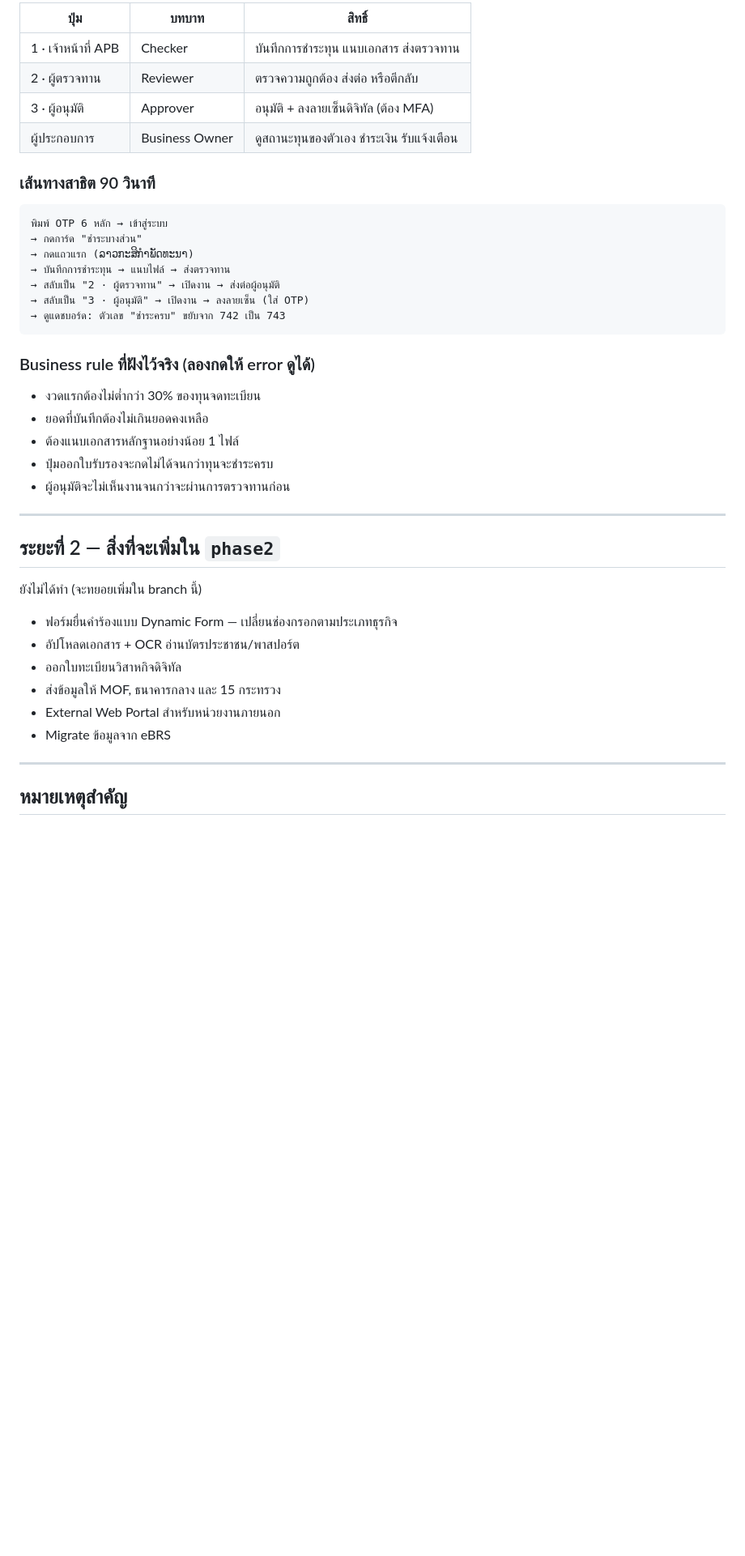
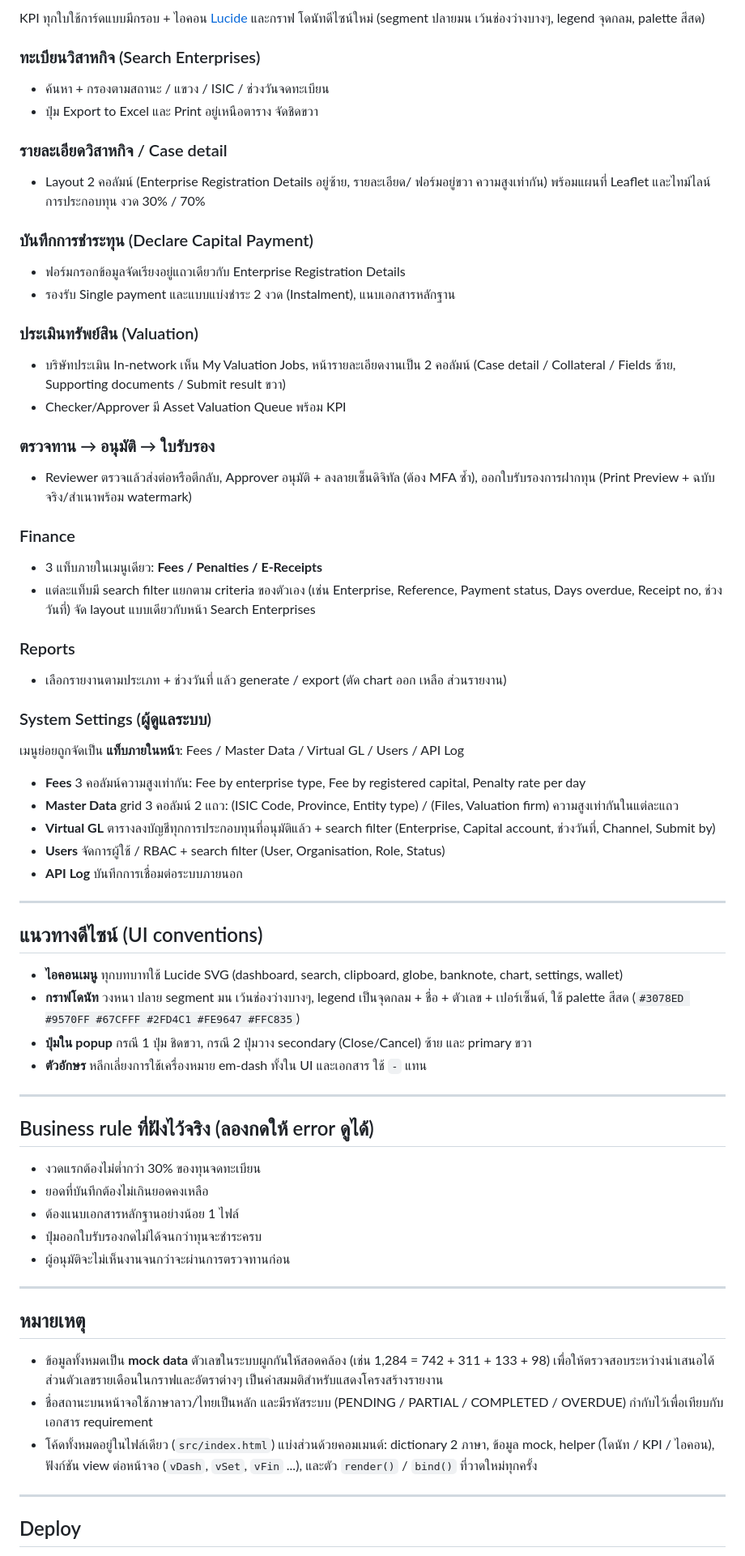
Before and after one commit to mpcndr/rcms-demo-app-v2, a Markdown page: README.md, the part around one of its changes. Shown at 81% size. GitHub-like rendering; blank space fills up the shorter version.

````diff
--- a/README.md
+++ b/README.md
@@ -60,45 +86,89 @@ Flow หลักที่เดินได้จริงตั้งแต่
 
-| ปุ่ม | บทบาท | สิทธิ์ |
-|---|---|---|
-| 1 · เจ้าหน้าที่ APB | Checker | บันทึกการชำระทุน แนบเอกสาร ส่งตรวจทาน |
-| 2 · ผู้ตรวจทาน | Reviewer | ตรวจความถูกต้อง ส่งต่อ หรือตีกลับ |
-| 3 · ผู้อนุมัติ | Approver | อนุมัติ + ลงลายเซ็นดิจิทัล (ต้อง MFA) |
-| ผู้ประกอบการ | Business Owner | ดูสถานะทุนของตัวเอง ชำระเงิน รับแจ้งเตือน |
+KPI ทุกใบใช้การ์ดแบบมีกรอบ + ไอคอน [Lucide](https://lucide.dev/icons/) และกราฟ
+โดนัทดีไซน์ใหม่ (segment ปลายมน เว้นช่องว่างบางๆ, legend จุดกลม, palette สีสด)
 
-### เส้นทางสาธิต 90 วินาที
+### ทะเบียนวิสาหกิจ (Search Enterprises)
+- ค้นหา + กรองตามสถานะ / แขวง / ISIC / ช่วงวันจดทะเบียน
+- ปุ่ม Export to Excel และ Print อยู่เหนือตาราง จัดชิดขวา
 
-```
-พิมพ์ OTP 6 หลัก → เข้าสู่ระบบ
-→ กดการ์ด "ชำระบางส่วน"
-→ กดแถวแรก (ລາວກະສິກຳພັດທະນາ)
-→ บันทึกการชำระทุน → แนบไฟล์ → ส่งตรวจทาน
-→ สลับเป็น "2 · ผู้ตรวจทาน" → เปิดงาน → ส่งต่อผู้อนุมัติ
-→ สลับเป็น "3 · ผู้อนุมัติ" → เปิดงาน → ลงลายเซ็น (ใส่ OTP)
-→ ดูแดชบอร์ด: ตัวเลข "ชำระครบ" ขยับจาก 742 เป็น 743
-```
+### รายละเอียดวิสาหกิจ / Case detail
+- Layout 2 คอลัมน์ (Enterprise Registration Details อยู่ซ้าย, รายละเอียด/
+  ฟอร์มอยู่ขวา ความสูงเท่ากัน) พร้อมแผนที่ Leaflet และไทม์ไลน์การประกอบทุน
+  งวด 30% / 70%
 
-### Business rule ที่ฝังไว้จริง (ลองกดให้ error ดูได้)
+### บันทึกการชำระทุน (Declare Capital Payment)
+- ฟอร์มกรอกข้อมูลจัดเรียงอยู่แถวเดียวกับ Enterprise Registration Details
+- รองรับ Single payment และแบบแบ่งชำระ 2 งวด (Instalment), แนบเอกสารหลักฐาน
+
+### ประเมินทรัพย์สิน (Valuation)
+- บริษัทประเมิน In-network เห็น My Valuation Jobs, หน้ารายละเอียดงานเป็น 2
+  คอลัมน์ (Case detail / Collateral / Fields ซ้าย, Supporting documents /
+  Submit result ขวา)
+- Checker/Approver มี Asset Valuation Queue พร้อม KPI
+
+### ตรวจทาน → อนุมัติ → ใบรับรอง
+- Reviewer ตรวจแล้วส่งต่อหรือตีกลับ, Approver อนุมัติ + ลงลายเซ็นดิจิทัล (ต้อง MFA
+  ซ้ำ), ออกใบรับรองการฝากทุน (Print Preview + ฉบับจริง/สำเนาพร้อม watermark)
+
+### Finance
+- 3 แท็บภายในเมนูเดียว: **Fees / Penalties / E-Receipts**
+- แต่ละแท็บมี search filter แยกตาม criteria ของตัวเอง (เช่น Enterprise,
+  Reference, Payment status, Days overdue, Receipt no, ช่วงวันที่) จัด layout
+  แบบเดียวกับหน้า Search Enterprises
+
+### Reports
+- เลือกรายงานตามประเภท + ช่วงวันที่ แล้ว generate / export (ตัด chart ออก เหลือ
+  ส่วนรายงาน)
+
+### System Settings (ผู้ดูแลระบบ)
+เมนูย่อยถูกจัดเป็น **แท็บภายในหน้า**: Fees / Master Data / Virtual GL / Users / API Log
+
+- **Fees** 3 คอลัมน์ความสูงเท่ากัน: Fee by enterprise type, Fee by registered
+  capital, Penalty rate per day
+- **Master Data** grid 3 คอลัมน์ 2 แถว: (ISIC Code, Province, Entity type) /
+  (Files, Valuation firm) ความสูงเท่ากันในแต่ละแถว
+- **Virtual GL** ตารางลงบัญชีทุกการประกอบทุนที่อนุมัติแล้ว + search filter
+  (Enterprise, Capital account, ช่วงวันที่, Channel, Submit by)
+- **Users** จัดการผู้ใช้ / RBAC + search filter (User, Organisation, Role, Status)
+- **API Log** บันทึกการเชื่อมต่อระบบภายนอก
+
+---
+
+## แนวทางดีไซน์ (UI conventions)
+
+- **ไอคอนเมนู** ทุกบทบาทใช้ Lucide SVG (dashboard, search, clipboard, globe,
+  banknote, chart, settings, wallet)
+- **กราฟโดนัท** วงหนา ปลาย segment มน เว้นช่องว่างบางๆ, legend เป็นจุดกลม +
+  ชื่อ + ตัวเลข + เปอร์เซ็นต์, ใช้ palette สีสด
+  (`#3078ED #9570FF #67CFFF #2FD4C1 #FE9647 #FFC835`)
+- **ปุ่มใน popup** กรณี 1 ปุ่ม ชิดขวา, กรณี 2 ปุ่มวาง secondary (Close/Cancel)
+  ซ้าย และ primary ขวา
+- **ตัวอักษร** หลีกเลี่ยงการใช้เครื่องหมาย em-dash ทั้งใน UI และเอกสาร ใช้ `-` แทน
+
+---
+
+## Business rule ที่ฝังไว้จริง (ลองกดให้ error ดูได้)
 
 - งวดแรกต้องไม่ต่ำกว่า 30% ของทุนจดทะเบียน
 - ยอดที่บันทึกต้องไม่เกินยอดคงเหลือ
 - ต้องแนบเอกสารหลักฐานอย่างน้อย 1 ไฟล์
-- ปุ่มออกใบรับรองจะกดไม่ได้จนกว่าทุนจะชำระครบ
+- ปุ่มออกใบรับรองกดไม่ได้จนกว่าทุนจะชำระครบ
 - ผู้อนุมัติจะไม่เห็นงานจนกว่าจะผ่านการตรวจทานก่อน
 
 ---
 
-## ระยะที่ 2 — สิ่งที่จะเพิ่มใน `phase2`
+## หมายเหตุ
 
-ยังไม่ได้ทำ (จะทยอยเพิ่มใน branch นี้)
-
-- ฟอร์มยื่นคำร้องแบบ Dynamic Form — เปลี่ยนช่องกรอกตามประเภทธุรกิจ
-- อัปโหลดเอกสาร + OCR อ่านบัตรประชาชน/พาสปอร์ต
-- ออกใบทะเบียนวิสาหกิจดิจิทัล
-- ส่งข้อมูลให้ MOF, ธนาคารกลาง และ 15 กระทรวง
-- External Web Portal สำหรับหน่วยงานภายนอก
-- Migrate ข้อมูลจาก eBRS
+- ข้อมูลทั้งหมดเป็น **mock data** ตัวเลขในระบบผูกกันให้สอดคล้อง
+  (เช่น 1,284 = 742 + 311 + 133 + 98) เพื่อให้ตรวจสอบระหว่างนำเสนอได้
+  ส่วนตัวเลขรายเดือนในกราฟและอัตราต่างๆ เป็นค่าสมมติสำหรับแสดงโครงสร้างรายงาน
+- ชื่อสถานะบนหน้าจอใช้ภาษาลาว/ไทยเป็นหลัก และมีรหัสระบบ
+  (PENDING / PARTIAL / COMPLETED / OVERDUE) กำกับไว้เพื่อเทียบกับเอกสาร requirement
+- โค้ดทั้งหมดอยู่ในไฟล์เดียว (`src/index.html`) แบ่งส่วนด้วยคอมเมนต์:
+  dictionary 2 ภาษา, ข้อมูล mock, helper (โดนัท / KPI / ไอคอน), ฟังก์ชัน view
+  ต่อหน้าจอ (`vDash`, `vSet`, `vFin` ...), และตัว `render()` / `bind()` ที่วาดใหม่ทุกครั้ง
 
 ---
 
-## หมายเหตุสำคัญ
+## Deploy
 
````
Also changed, not shown: other parts of README.md (+62 -41 lines).
